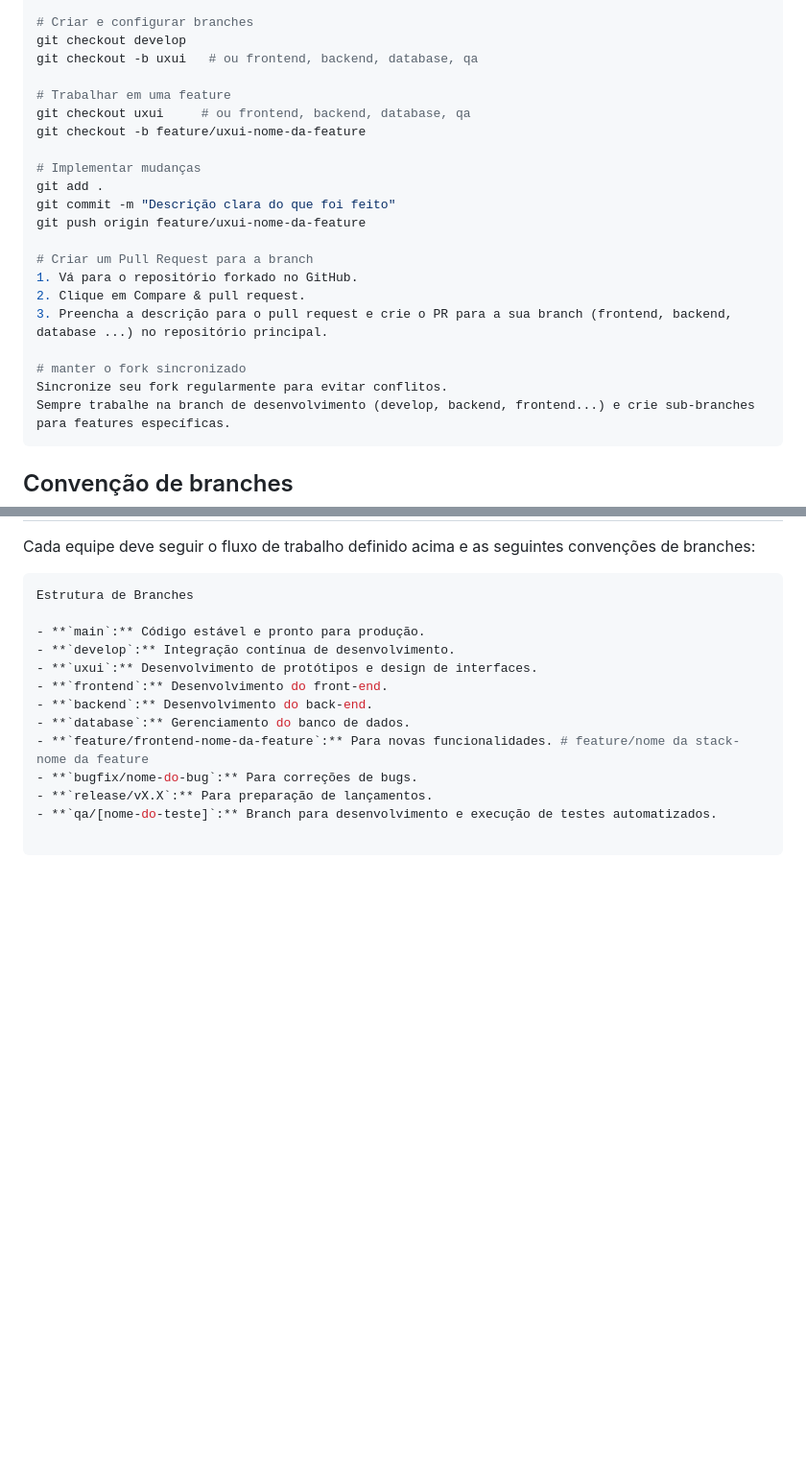
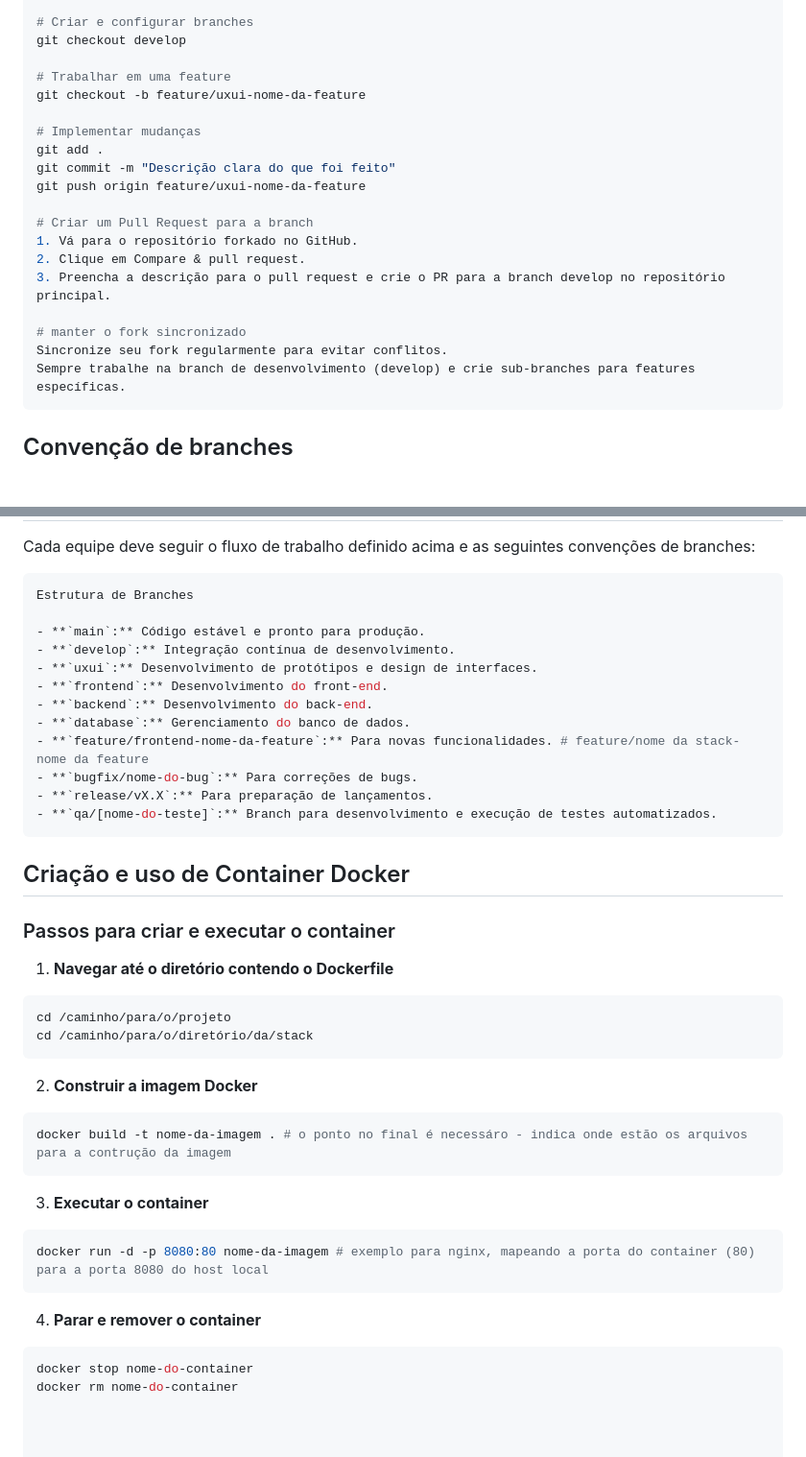
Before and after one commit to codigocerto/equipe07, a Markdown page: README.md, 2 parts joined by grey strips. Shown at 96% size. Drawn GitHub-style; blank space fills up the shorter version.

Commit message:
Documentado uso de container Docker

`````diff
--- a/README.md
+++ b/README.md
@@ -66,10 +66,8 @@ git pull upstream develop
 
 # Criar e configurar branches
 git checkout develop
-git checkout -b uxui   # ou frontend, backend, database, qa
 
 # Trabalhar em uma feature
-git checkout uxui     # ou frontend, backend, database, qa
 git checkout -b feature/uxui-nome-da-feature
 
 # Implementar mudanças
@@ -80,11 +78,11 @@ git push origin feature/uxui-nome-da-feature
 # Criar um Pull Request para a branch
 1. Vá para o repositório forkado no GitHub.
 2. Clique em Compare & pull request.
-3. Preencha a descrição para o pull request e crie o PR para a sua branch (frontend, backend, database ...) no repositório principal.
+3. Preencha a descrição para o pull request e crie o PR para a branch develop no repositório principal.
 
 # manter o fork sincronizado
 Sincronize seu fork regularmente para evitar conflitos.
-Sempre trabalhe na branch de desenvolvimento (develop, backend, frontend...) e crie sub-branches para features específicas.
+Sempre trabalhe na branch de desenvolvimento (develop) e crie sub-branches para features específicas.
 ```
 ## Convenção de branches
 Cada equipe deve seguir o fluxo de trabalho definido acima e as seguintes convenções de branches:
@@ -102,3 +100,25 @@ Estrutura de Branches
 - **`bugfix/nome-do-bug`:** Para correções de bugs.
 - **`release/vX.X`:** Para preparação de lançamentos.
 - **`qa/[nome-do-teste]`:** Branch para desenvolvimento e execução de testes automatizados.
+```
+
+## Criação e uso de Container Docker
+
+### Passos para criar e executar o container
+1. **Navegar até o diretório contendo o Dockerfile**
+```bash
+cd /caminho/para/o/projeto
+cd /caminho/para/o/diretório/da/stack
+```
+2. **Construir a imagem Docker**
+```bash
+docker build -t nome-da-imagem . # o ponto no final é necessáro - indica onde estão os arquivos para a contrução da imagem
+````
+3. **Executar o container**
+````bash
+docker run -d -p 8080:80 nome-da-imagem # exemplo para nginx, mapeando a porta do container (80) para a porta 8080 do host local
+````
+4. **Parar e remover o container**
+````bash
+docker stop nome-do-container
+docker rm nome-do-container
`````
